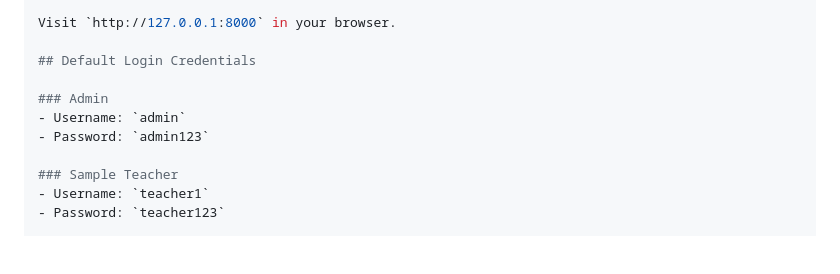
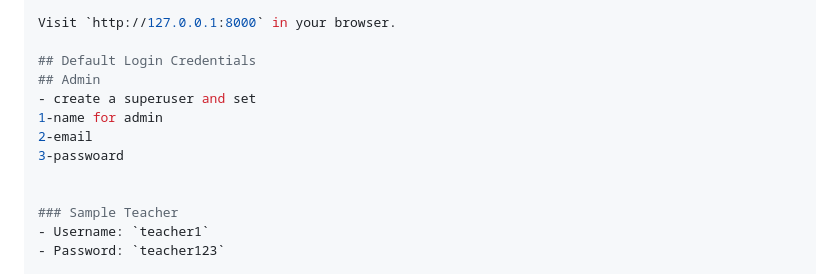
Before and after one commit to roshan7600/exam-management-system, a Markdown page: README.md, the part around the change. GitHub-like rendering; blank space fills up the shorter version.

```diff
--- a/README.md
+++ b/README.md
@@ -244,10 +244,12 @@ python manage.py runserver
 Visit `http://127.0.0.1:8000` in your browser.
 
 ## Default Login Credentials
+## Admin
+- create a superuser and set
+1-name for admin
+2-email
+3-passwoard
 
-### Admin
-- Username: `admin`
-- Password: `admin123`
 
 ### Sample Teacher
 - Username: `teacher1`
```
